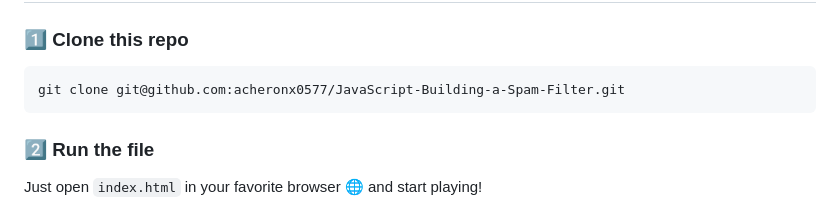
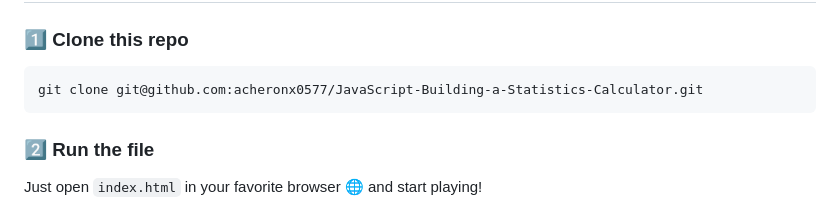
Before and after one commit to acheronx0577/JavaScript-Building-a-Statistics-Calculator, a Markdown page: README.md, the part around the change. Rendered like a GitHub page.

````diff
--- a/README.md
+++ b/README.md
@@ -57,7 +57,7 @@ Live Demo: https://acheronx0577.github.io/JavaScript-Building-a-Statistics-Calcu
 
 ### 1️⃣ Clone this repo
 ```
-git clone git@github.com:acheronx0577/JavaScript-Building-a-Spam-Filter.git
+git clone git@github.com:acheronx0577/JavaScript-Building-a-Statistics-Calculator.git
 ```
 
 ### 2️⃣ Run the file
````
